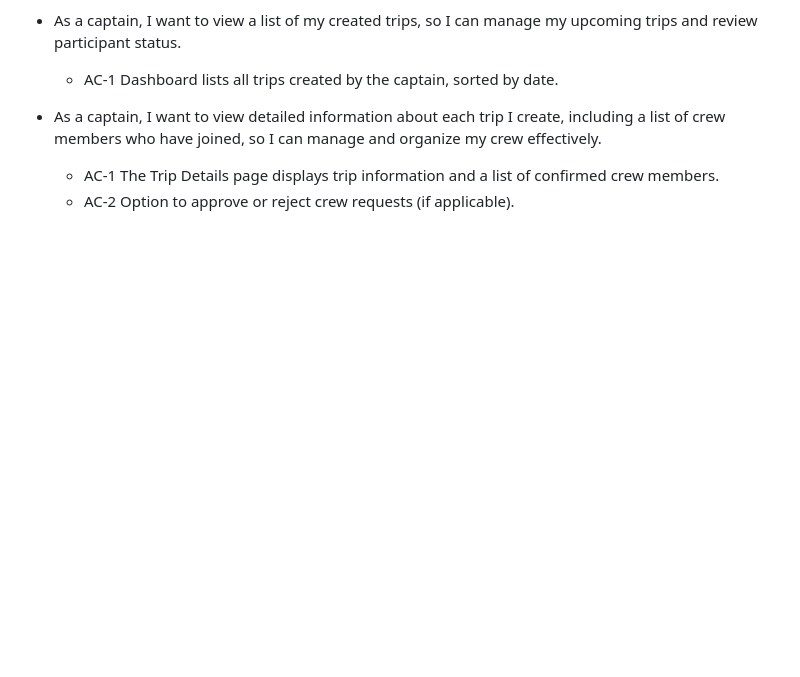
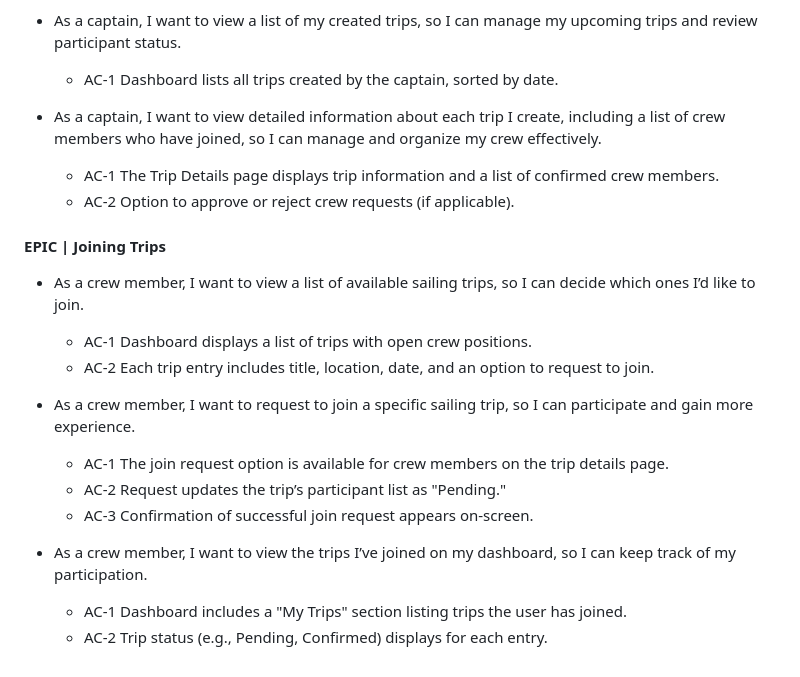
Before and after one commit to doyle-kfd/CrewFinder, a Markdown page: README.md, the part around the change. GitHub-like rendering; blank space fills up the shorter version.

Commit message:
Doc: added EPIC Joining Trips to README

```diff
--- a/README.md
+++ b/README.md
@@ -267,3 +267,21 @@ I used two views, Kanban and a table to view progress.
 
   - AC-1 The Trip Details page displays trip information and a list of confirmed crew members.
   - AC-2 Option to approve or reject crew requests (if applicable).
+
+#### EPIC | Joining Trips
+
+- As a crew member, I want to view a list of available sailing trips, so I can decide which ones I’d like to join.
+
+  - AC-1 Dashboard displays a list of trips with open crew positions.
+  - AC-2 Each trip entry includes title, location, date, and an option to request to join.
+
+- As a crew member, I want to request to join a specific sailing trip, so I can participate and gain more experience.
+
+  - AC-1 The join request option is available for crew members on the trip details page.
+  - AC-2 Request updates the trip’s participant list as "Pending."
+  - AC-3 Confirmation of successful join request appears on-screen.
+
+- As a crew member, I want to view the trips I’ve joined on my dashboard, so I can keep track of my participation.
+
+  - AC-1 Dashboard includes a "My Trips" section listing trips the user has joined.
+  - AC-2 Trip status (e.g., Pending, Confirmed) displays for each entry.
```
